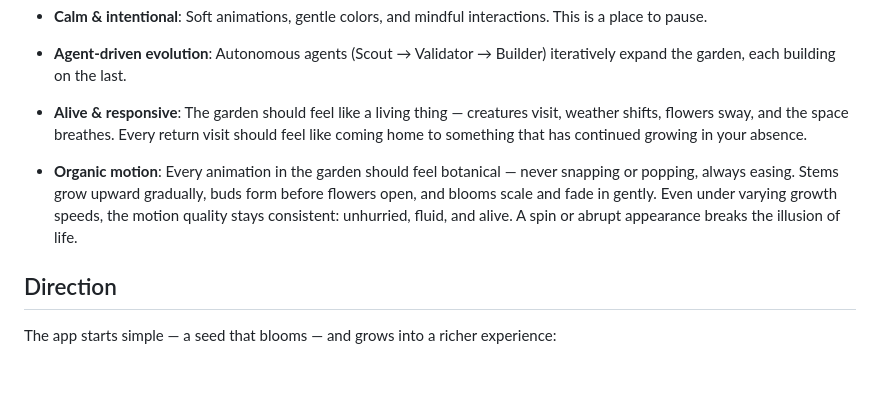
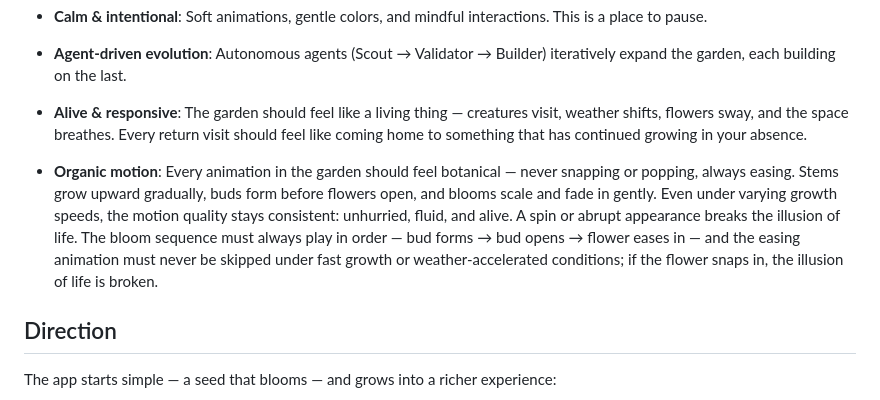
Before and after one commit to DavidCorrea/selfgrow, a Markdown page: docs/VISION.md, the part around the change. GitHub-like rendering; blank space fills up the shorter version.

Commit message:
Strengthen the Organic motion principle to explicitly require bloom sequence consistency (bud forms → bud opens → flower eases in) regardless of growth speed, and explicitly forbid the bloom easing animation from being skipped under fast conditions.

```diff
--- a/docs/VISION.md
+++ b/docs/VISION.md
@@ -13,7 +13,7 @@
 
 - **Alive & responsive**: The garden should feel like a living thing — creatures visit, weather shifts, flowers sway, and the space breathes. Every return visit should feel like coming home to something that has continued growing in your absence.
 
-- **Organic motion**: Every animation in the garden should feel botanical — never snapping or popping, always easing. Stems grow upward gradually, buds form before flowers open, and blooms scale and fade in gently. Even under varying growth speeds, the motion quality stays consistent: unhurried, fluid, and alive. A spin or abrupt appearance breaks the illusion of life.
+- **Organic motion**: Every animation in the garden should feel botanical — never snapping or popping, always easing. Stems grow upward gradually, buds form before flowers open, and blooms scale and fade in gently. Even under varying growth speeds, the motion quality stays consistent: unhurried, fluid, and alive. A spin or abrupt appearance breaks the illusion of life. The bloom sequence must always play in order — bud forms → bud opens → flower eases in — and the easing animation must never be skipped under fast growth or weather-accelerated conditions; if the flower snaps in, the illusion of life is broken.
 
 ## Direction
 
```
